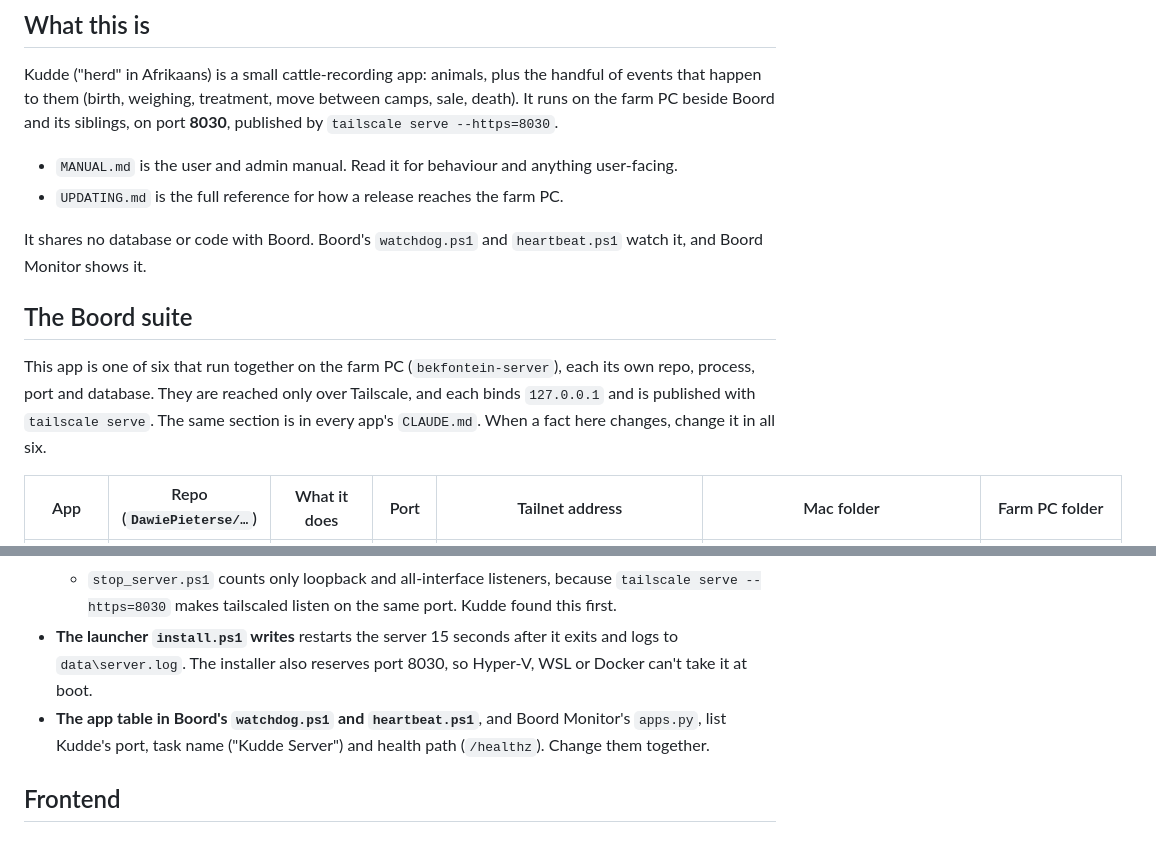
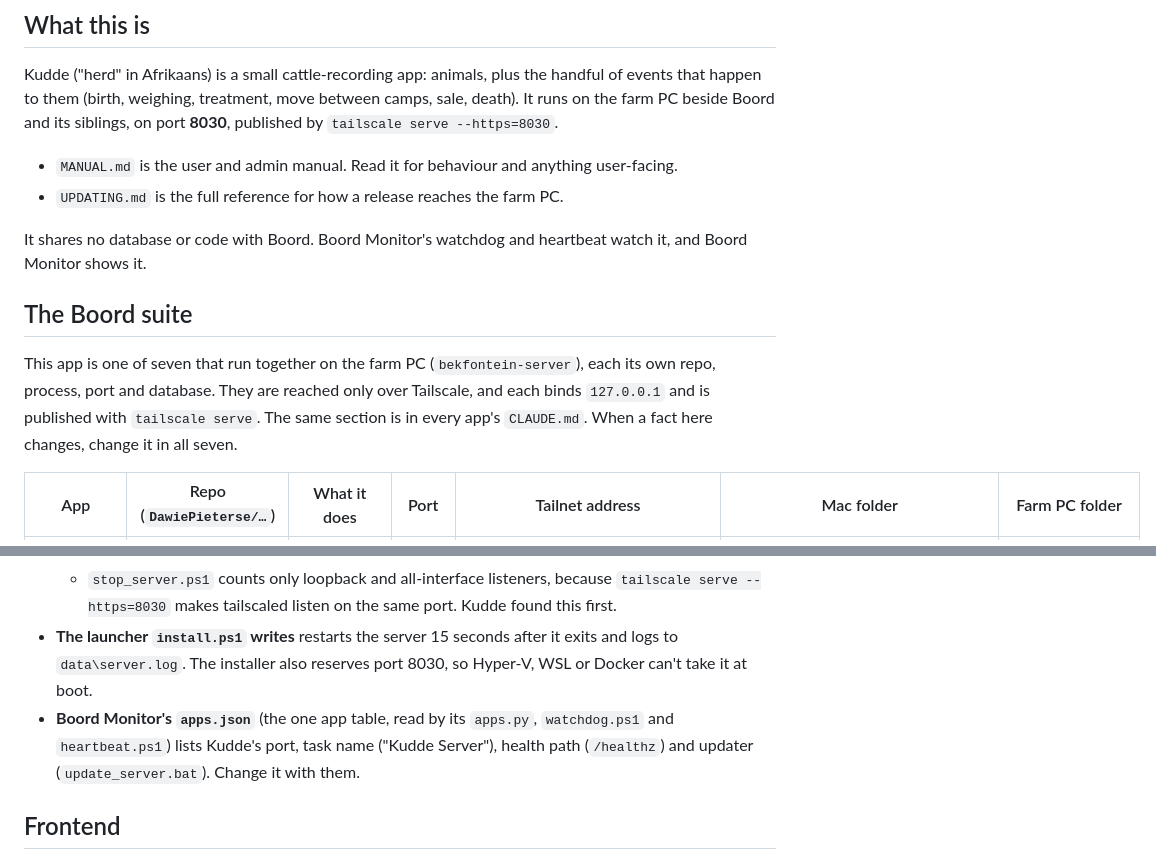
Before and after one commit to DawiePieterse/Kudde, a Markdown page: CLAUDE.md, 2 parts joined by grey strips. Drawn GitHub-style.

```diff
--- a/CLAUDE.md
+++ b/CLAUDE.md
@@ -9,11 +9,11 @@ Kudde ("herd" in Afrikaans) is a small cattle-recording app: animals, plus the h
 - `MANUAL.md` is the user and admin manual. Read it for behaviour and anything user-facing.
 - `UPDATING.md` is the full reference for how a release reaches the farm PC.
 
-It shares no database or code with Boord. Boord's `watchdog.ps1` and `heartbeat.ps1` watch it, and Boord Monitor shows it.
+It shares no database or code with Boord. Boord Monitor's watchdog and heartbeat watch it, and Boord Monitor shows it.
 
 ## The Boord suite
 
-This app is one of six that run together on the farm PC (`bekfontein-server`), each its own repo, process, port and database. They are reached only over Tailscale, and each binds `127.0.0.1` and is published with `tailscale serve`. The same section is in every app's `CLAUDE.md`. When a fact here changes, change it in all six.
+This app is one of seven that run together on the farm PC (`bekfontein-server`), each its own repo, process, port and database. They are reached only over Tailscale, and each binds `127.0.0.1` and is published with `tailscale serve`. The same section is in every app's `CLAUDE.md`. When a fact here changes, change it in all seven.
 
 | App | Repo (`DawiePieterse/…`) | What it does | Port | Tailnet address | Mac folder | Farm PC folder |
 |---|---|---|---|---|---|---|
@@ -101,7 +102,7 @@ CI (`.github/workflows/tests.yml`) runs pytest on Python 3.9, the floor `install
   - Ending the task leaves uvicorn holding port 8030, so the new release can't start and the old one keeps serving.
   - `stop_server.ps1` counts only loopback and all-interface listeners, because `tailscale serve --https=8030` makes tailscaled listen on the same port. Kudde found this first.
 - **The launcher `install.ps1` writes** restarts the server 15 seconds after it exits and logs to `data\server.log`. The installer also reserves port 8030, so Hyper-V, WSL or Docker can't take it at boot.
-- **The app table in Boord's `watchdog.ps1` and `heartbeat.ps1`**, and Boord Monitor's `apps.py`, list Kudde's port, task name ("Kudde Server") and health path (`/healthz`). Change them together.
+- **Boord Monitor's `apps.json`** (the one app table, read by its `apps.py`, `watchdog.ps1` and `heartbeat.ps1`) lists Kudde's port, task name ("Kudde Server"), health path (`/healthz`) and updater (`update_server.bat`). Change it with them.
 
 ## Frontend
 
```
Also changed, not shown: other parts of CLAUDE.md (+9 -8 lines).
